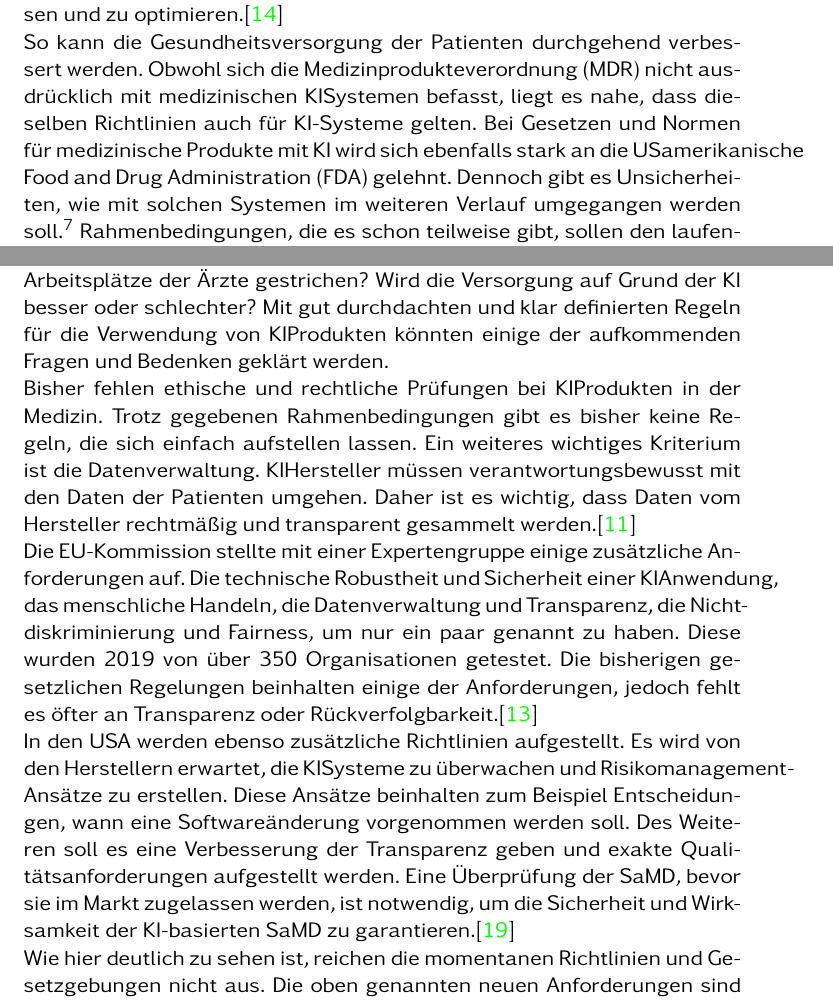
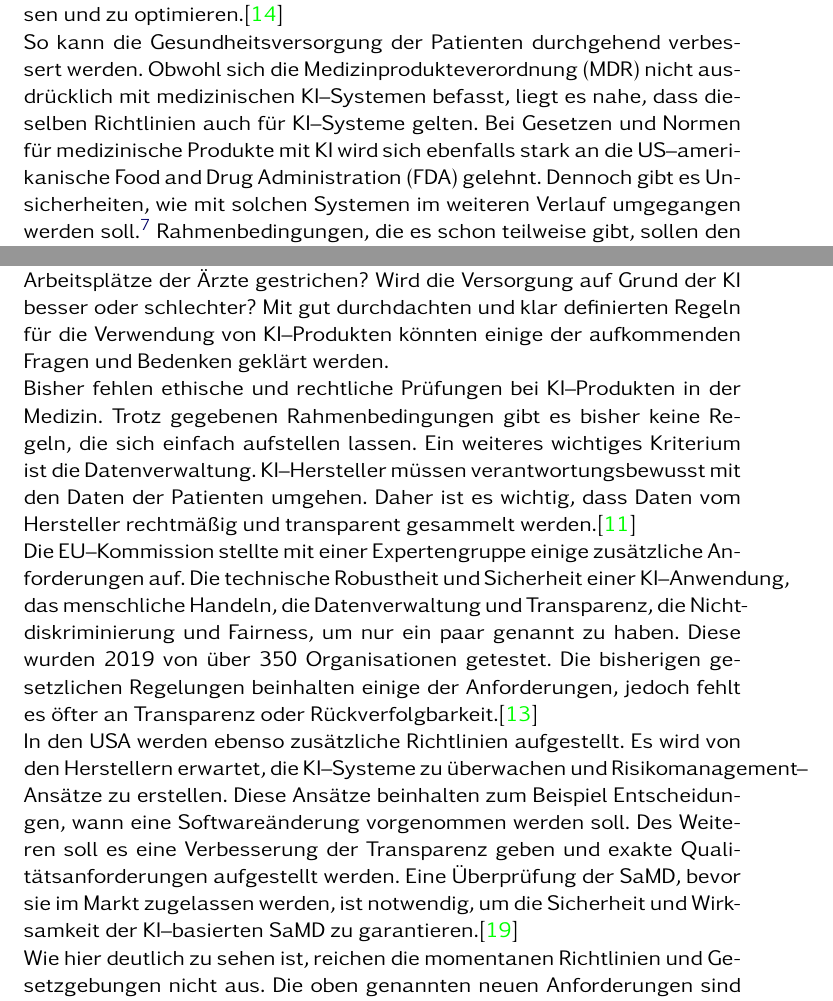
Before and after one commit to langmiriam/SATSS20, a LaTeX document (SATArbeit.tex, which reads partials/europe-with-ai.tex, partials/sufficient-criteria.tex): two parts of pages 9 and 16 of 21, joined at a grey line, cut so that both start at the same text. Compiled offline with pdfLaTeX.

Commit message:
corrected hyphens

```diff
--- a/partials/europe-with-ai.tex
+++ b/partials/europe-with-ai.tex
@@ -4,7 +4,7 @@ In Kapitel~\ref{sec:ki-today} wird auf die Verwendung der Medizinprodukte mit KI
 Der Unterschied zwischen Software als Medizinprodukt (SaMD) und Künstlicher Intelligenz mit maschinellen Lerntechnologien liegt darin, dass letzteres die Fähigkeit besitzt,
 Geräteleistungen in Echtzeit anzupassen und zu optimieren.\cite{AI_in_EU}\\
 So kann die Gesundheitsversorgung der Patienten durchgehend verbessert werden.
-Obwohl sich die Medizinprodukteverordnung (MDR) nicht ausdrücklich mit medizinischen KI\-Systemen befasst,
-liegt es nahe, dass dieselben Richtlinien auch für KI-Systeme gelten.
-Bei Gesetzen und Normen für medizinische Produkte mit KI wird sich ebenfalls stark an die US\-amerikanische Food and Drug Administration (FDA) gelehnt.
+Obwohl sich die Medizinprodukteverordnung (MDR) nicht ausdrücklich mit medizinischen KI--Systemen befasst,
+liegt es nahe, dass dieselben Richtlinien auch für KI--Systeme gelten.
+Bei Gesetzen und Normen für medizinische Produkte mit KI wird sich ebenfalls stark an die US--ameri-kanische Food and Drug Administration (FDA) gelehnt.
 Dennoch gibt es Unsicherheiten, wie mit solchen Systemen im weiteren Verlauf umgegangen werden soll.\footfullcite{fda} Rahmenbedingungen, die es schon teilweise gibt, sollen den laufenden Entwicklungen angepasst werden.
--- a/partials/sufficient-criteria.tex
+++ b/partials/sufficient-criteria.tex
@@ -12,15 +12,15 @@ spielen zum Beispiel eine wichtige Rolle.
 Werden die Daten der Patienten richtig verwendet? Kann die KI voreingenommen sein?
 Werden Arbeitsplätze der Ärzte gestrichen?
 Wird die Versorgung auf Grund der KI besser oder schlechter?
-Mit gut durchdachten und klar definierten Regeln für die Verwendung von KI\-Produkten könnten einige
+Mit gut durchdachten und klar definierten Regeln für die Verwendung von KI--Produkten könnten einige
 der aufkommenden Fragen und Bedenken geklärt werden.\\
-Bisher fehlen ethische und rechtliche Prüfungen bei KI\-Produkten in der Medizin.
+Bisher fehlen ethische und rechtliche Prüfungen bei KI--Produkten in der Medizin.
 Trotz gegebenen Rahmenbedingungen gibt es bisher keine Regeln, die sich einfach aufstellen lassen.
 Ein weiteres wichtiges Kriterium ist die Datenverwaltung.
-KI\-Hersteller müssen verantwortungsbewusst mit den Daten der Patienten umgehen.
+KI--Hersteller müssen verantwortungsbewusst mit den Daten der Patienten umgehen.
 Daher ist es wichtig, dass Daten vom Hersteller rechtmäßig und transparent gesammelt werden.\cite{Lessons_Learned_about_ai}\\
-Die EU-Kommission stellte mit einer Expertengruppe einige zusätzliche Anforderungen auf.
-Die technische Robustheit und Sicherheit einer KI\-Anwendung, das menschliche Handeln,
+Die EU--Kommission stellte mit einer Expertengruppe einige zusätzliche Anforderungen auf.
+Die technische Robustheit und Sicherheit einer KI--Anwendung, das menschliche Handeln,
 die Datenverwaltung und Transparenz, die Nichtdiskriminierung und Fairness,
 um nur ein paar genannt zu haben.
 Diese wurden 2019 von über 350 Organisationen getestet.
@@ -28,13 +28,13 @@ Die bisherigen gesetzlichen Regelungen beinhalten einige der Anforderungen,
 jedoch fehlt es öfter an Transparenz oder Rückverfolgbarkeit.\cite{whitepaper}\\
 In den USA werden ebenso zusätzliche Richtlinien aufgestellt.
 Es wird von den Herstellern erwartet,
-die KI\-Systeme zu überwachen und Risikomanagement\-Ansätze zu erstellen.
+die KI--Systeme zu überwachen und Risikomanagement--Ansätze zu erstellen.
 Diese Ansätze beinhalten zum Beispiel Entscheidungen,
 wann eine Softwareänderung vorgenommen werden soll.
 Des Weiteren soll es eine Verbesserung der Transparenz geben
 und exakte Qualitätsanforderungen aufgestellt werden. Eine Überprüfung der SaMD,
 bevor sie im Markt zugelassen werden, ist notwendig,
-um die Sicherheit und Wirksamkeit der KI-basierten SaMD zu garantieren.\cite{fda_original}\\
+um die Sicherheit und Wirksamkeit der KI--basierten SaMD zu garantieren.\cite{fda_original}\\
 Wie hier deutlich zu sehen ist,
 reichen die momentanen Richtlinien und Gesetzgebungen nicht aus.
 Die oben genannten neuen Anforderungen sind wichtig,
```
Also changed, not shown: partials/europe-no-ai.tex (+5 -5 lines), SATArbeit.pdf, partials/sufficient-criteria.tex (6 more changed lines).
